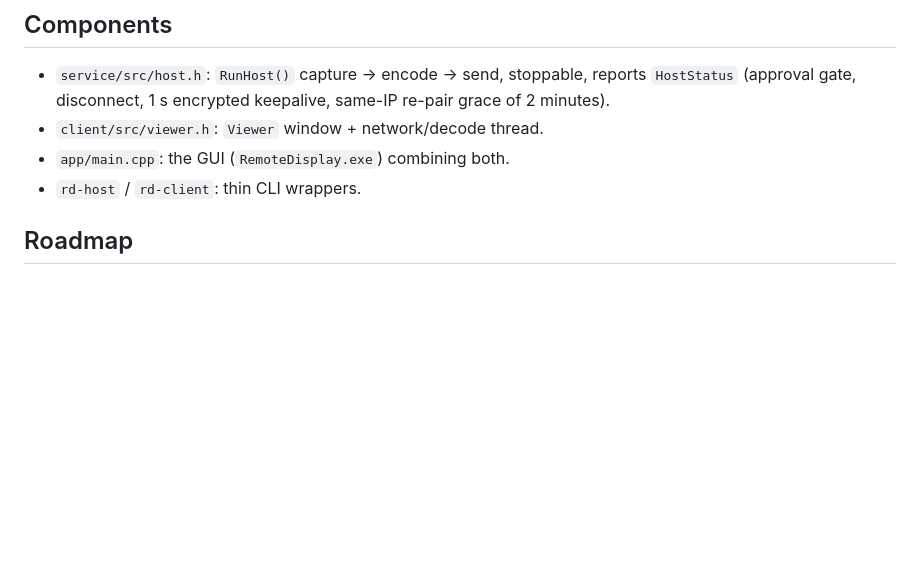
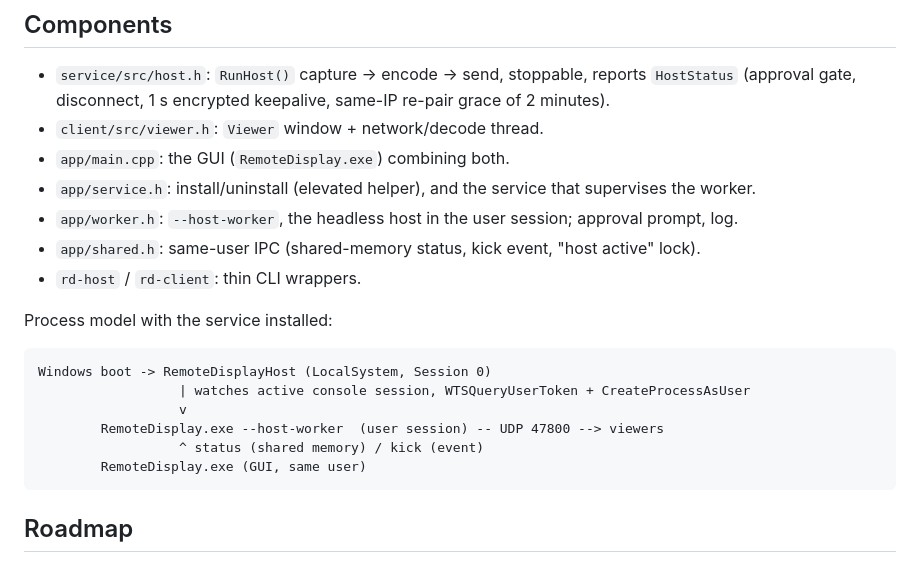
Before and after one commit to suryanshvermaa/RemoteDisplay, a Markdown page: docs/ARCHITECTURE.md, the part around the change. Drawn GitHub-style; blank space fills up the shorter version.

````diff
--- a/docs/ARCHITECTURE.md
+++ b/docs/ARCHITECTURE.md
@@ -36,7 +36,21 @@ the host serves one client at a time, and new-handshake requests are rate-limite
   (approval gate, disconnect, 1 s encrypted keepalive, same-IP re-pair grace of 2 minutes).
 - `client/src/viewer.h`: `Viewer` window + network/decode thread.
 - `app/main.cpp`: the GUI (`RemoteDisplay.exe`) combining both.
+- `app/service.h`: install/uninstall (elevated helper), and the service that supervises the worker.
+- `app/worker.h`: `--host-worker`, the headless host in the user session; approval prompt, log.
+- `app/shared.h`: same-user IPC (shared-memory status, kick event, "host active" lock).
 - `rd-host` / `rd-client`: thin CLI wrappers.
+
+Process model with the service installed:
+
+```
+Windows boot -> RemoteDisplayHost (LocalSystem, Session 0)
+                  | watches active console session, WTSQueryUserToken + CreateProcessAsUser
+                  v
+        RemoteDisplay.exe --host-worker  (user session) -- UDP 47800 --> viewers
+                  ^ status (shared memory) / kick (event)
+        RemoteDisplay.exe (GUI, same user)
+```
 
 ## Roadmap
 
````
Also changed, not shown: README.md (+21 -1 lines), docs/ui-service.png (added), 6 other files.
